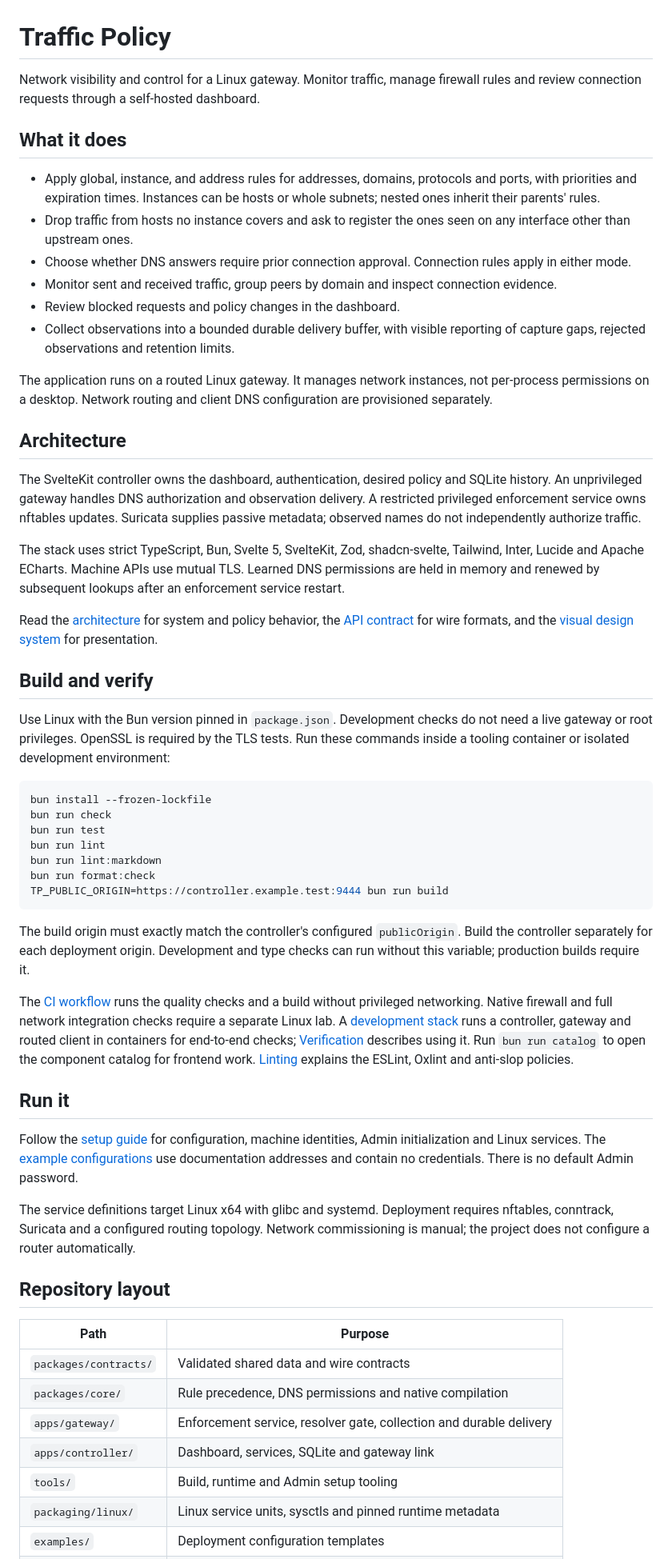
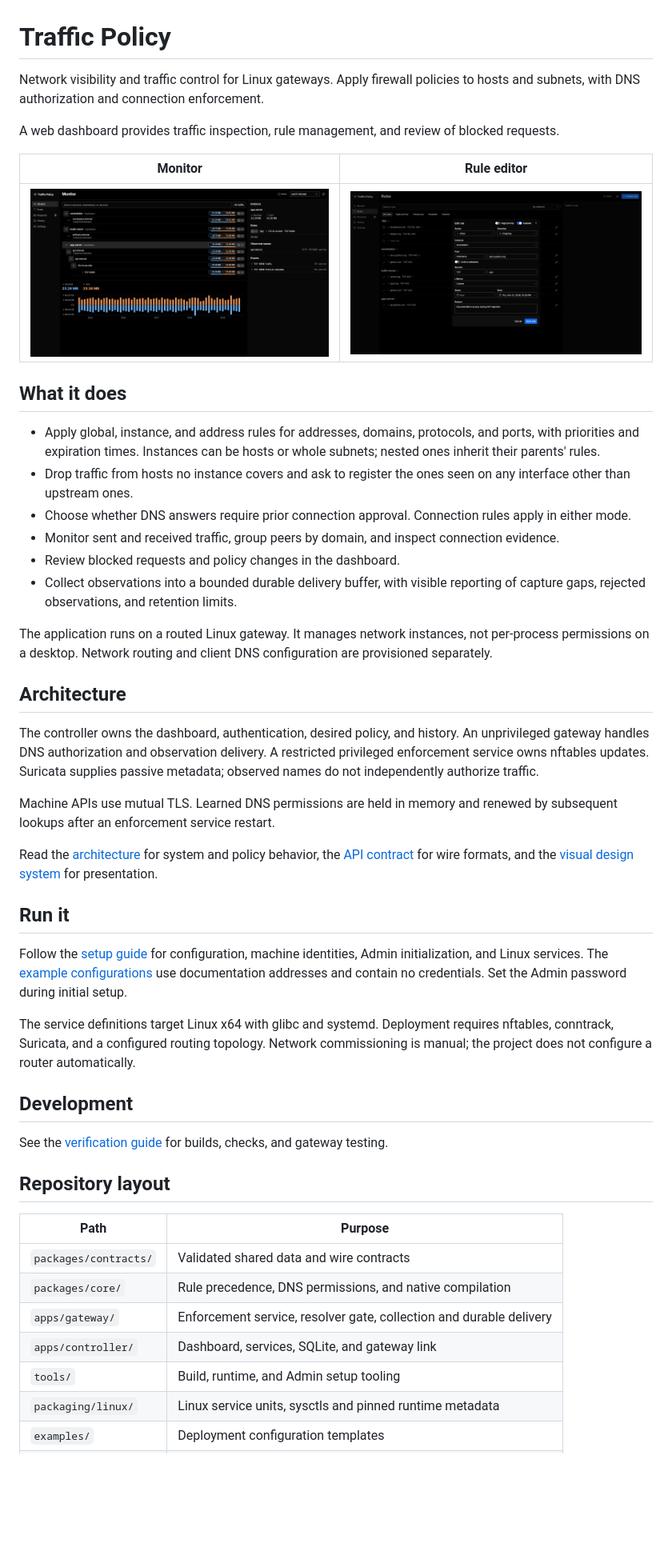
Before and after one commit to davidchrisr/traffic-policy, a Markdown page: README.md, the part around the change. Shown at 80% size. GitHub-like rendering; pictures changed too: docs/screenshots/monitor.png (added), docs/screenshots/rule-editor.png (added); blank space fills up the shorter version.

Commit message:
docs(readme): update project documentation

````diff
--- a/README.md
+++ b/README.md
@@ -1,22 +1,30 @@
 # Traffic Policy
 
-Network visibility and control for a Linux gateway. Monitor traffic, manage
-firewall rules and review connection requests through a self-hosted dashboard.
+Network visibility and traffic control for Linux gateways. Apply firewall
+policies to hosts and subnets, with DNS authorization and connection
+enforcement.
+
+A web dashboard provides traffic inspection, rule management, and review of
+blocked requests.
+
+| Monitor                                                     | Rule editor                                                                                    |
+| ----------------------------------------------------------- | ---------------------------------------------------------------------------------------------- |
+| ![Network traffic in Monitor](docs/screenshots/monitor.png) | ![Rule editor with instance, service, and lifetime controls](docs/screenshots/rule-editor.png) |
 
 ## What it does
 
-- Apply global, instance, and address rules for addresses, domains, protocols
+- Apply global, instance, and address rules for addresses, domains, protocols,
   and ports, with priorities and expiration times. Instances can be hosts or
   whole subnets; nested ones inherit their parents' rules.
 - Drop traffic from hosts no instance covers and ask to register the ones seen
   on any interface other than upstream ones.
 - Choose whether DNS answers require prior connection approval. Connection rules
   apply in either mode.
-- Monitor sent and received traffic, group peers by domain and inspect
+- Monitor sent and received traffic, group peers by domain, and inspect
   connection evidence.
 - Review blocked requests and policy changes in the dashboard.
 - Collect observations into a bounded durable delivery buffer, with visible
-  reporting of capture gaps, rejected observations and retention limits.
+  reporting of capture gaps, rejected observations, and retention limits.
 
 The application runs on a routed Linux gateway. It manages network instances,
 not per-process permissions on a desktop. Network routing and client DNS
@@ -24,71 +32,45 @@ configuration are provisioned separately.
 
 ## Architecture
 
-The SvelteKit controller owns the dashboard, authentication, desired policy and
-SQLite history. An unprivileged gateway handles DNS authorization and
-observation delivery. A restricted privileged enforcement service owns nftables
-updates. Suricata supplies passive metadata; observed names do not independently
-authorize traffic.
+The controller owns the dashboard, authentication, desired policy, and history.
+An unprivileged gateway handles DNS authorization and observation delivery. A
+restricted privileged enforcement service owns nftables updates. Suricata
+supplies passive metadata; observed names do not independently authorize
+traffic.
 
-The stack uses strict TypeScript, Bun, Svelte 5, SvelteKit, Zod, shadcn-svelte,
-Tailwind, Inter, Lucide and Apache ECharts. Machine APIs use mutual TLS. Learned
-DNS permissions are held in memory and renewed by subsequent lookups after an
-enforcement service restart.
+Machine APIs use mutual TLS. Learned DNS permissions are held in memory and
+renewed by subsequent lookups after an enforcement service restart.
 
 Read the [architecture](docs/ARCHITECTURE.md) for system and policy behavior,
 the [API contract](API_CONTRACT.md) for wire formats, and the
 [visual design system](DESIGN.md) for presentation.
 
-## Build and verify
-
-Use Linux with the Bun version pinned in `package.json`. Development checks do
-not need a live gateway or root privileges. OpenSSL is required by the TLS
-tests. Run these commands inside a tooling container or isolated development
-environment:
-
-```sh
-bun install --frozen-lockfile
-bun run check
-bun run test
-bun run lint
-bun run lint:markdown
-bun run format:check
-TP_PUBLIC_ORIGIN=https://controller.example.test:9444 bun run build
-```
-
-The build origin must exactly match the controller's configured `publicOrigin`.
-Build the controller separately for each deployment origin. Development and type
-checks can run without this variable; production builds require it.
-
-The [CI workflow](.github/workflows/ci.yml) runs the quality checks and a build
-without privileged networking. Native firewall and full network integration
-checks require a separate Linux lab. A [development stack](dev/docker/README.md)
-runs a controller, gateway and routed client in containers for end-to-end
-checks; [Verification](docs/VERIFICATION.md) describes using it. Run
-`bun run catalog` to open the component catalog for frontend work.
-[Linting](docs/LINTING.md) explains the ESLint, Oxlint and anti-slop policies.
-
 ## Run it
 
 Follow the [setup guide](docs/SETUP.md) for configuration, machine identities,
-Admin initialization and Linux services. The [example configurations](examples/)
-use documentation addresses and contain no credentials. There is no default
-Admin password.
+Admin initialization, and Linux services. The
+[example configurations](examples/) use documentation addresses and contain no
+credentials. Set the Admin password during initial setup.
 
 The service definitions target Linux x64 with glibc and systemd. Deployment
-requires nftables, conntrack, Suricata and a configured routing topology.
+requires nftables, conntrack, Suricata, and a configured routing topology.
 Network commissioning is manual; the project does not configure a router
 automatically.
+
+## Development
+
+See the [verification guide](docs/VERIFICATION.md) for builds, checks, and
+gateway testing.
 
 ## Repository layout
 
 | Path                  | Purpose                                                             |
 | --------------------- | ------------------------------------------------------------------- |
 | `packages/contracts/` | Validated shared data and wire contracts                            |
-| `packages/core/`      | Rule precedence, DNS permissions and native compilation             |
+| `packages/core/`      | Rule precedence, DNS permissions, and native compilation            |
 | `apps/gateway/`       | Enforcement service, resolver gate, collection and durable delivery |
-| `apps/controller/`    | Dashboard, services, SQLite and gateway link                        |
-| `tools/`              | Build, runtime and Admin setup tooling                              |
+| `apps/controller/`    | Dashboard, services, SQLite, and gateway link                       |
+| `tools/`              | Build, runtime, and Admin setup tooling                             |
 | `packaging/linux/`    | Linux service units, sysctls and pinned runtime metadata            |
 | `examples/`           | Deployment configuration templates                                  |
 | `dev/docker/`         | Development stack for end-to-end checks                             |
````
Also changed, not shown: docs/VERIFICATION.md (+35 -5 lines).
